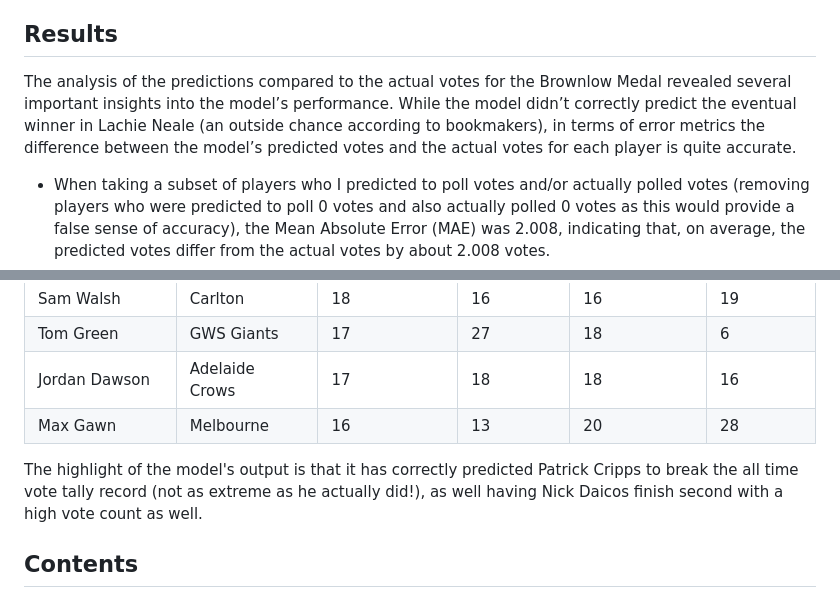
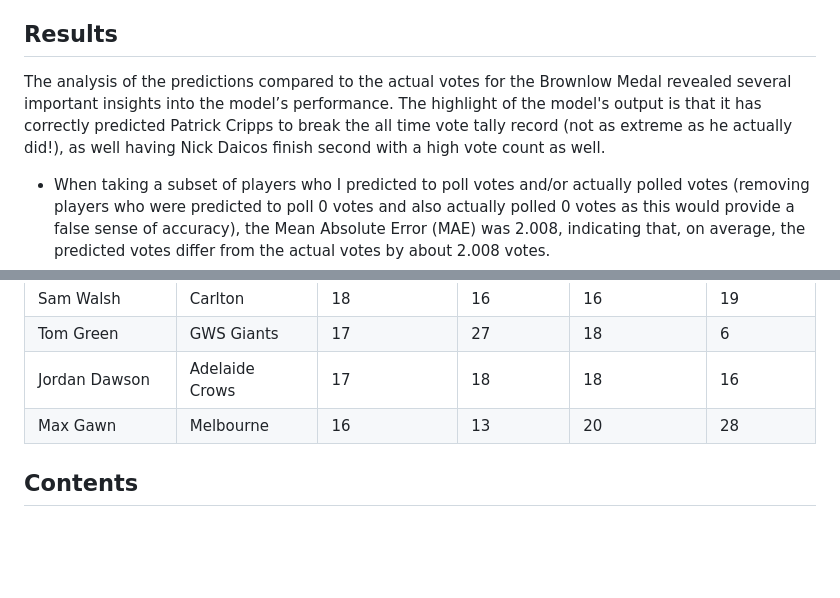
Before and after one commit to CooperDenny/AFLBrownlowPredictor2024, a Markdown page: README.md, 2 parts joined by grey strips. Rendered like a GitHub page; blank space fills up the shorter version.

Commit message:
Updated as of 20.10.2024

```diff
--- a/README.md
+++ b/README.md
@@ -4,7 +4,7 @@ This project dives into predicting the 2024 AFL Brownlow Medal votes, using a da
 The repository contains an R Markdown document and associated files for leveraging an ordinal logistic regression model to predict the 2024 Brownlow Medal votes awarded to players in each AFL game, based on game statistics and other metrics.
 
 ## Results
-The analysis of the predictions compared to the actual votes for the Brownlow Medal revealed several important insights into the model’s performance. While the model didn’t correctly predict the eventual winner in Lachie Neale (an outside chance according to bookmakers), in terms of error metrics the difference between the model’s predicted votes and the actual votes for each player is quite accurate.
+The analysis of the predictions compared to the actual votes for the Brownlow Medal revealed several important insights into the model’s performance. The highlight of the model's output is that it has correctly predicted Patrick Cripps to break the all time vote tally record (not as extreme as he actually did!), as well having Nick Daicos finish second with a high vote count as well.
 - When taking a subset of players who I predicted to poll votes and/or actually polled votes (removing players who were predicted to poll 0 votes and also actually polled 0 votes as this would provide a false sense of accuracy), the Mean Absolute Error (MAE) was 2.008, indicating that, on average, the predicted votes differ from the actual votes by about 2.008 votes.
 - The model also correctly predicted the player to poll 3 votes in 55.56% of matches (115 out of 207).
 
@@ -35,8 +35,6 @@ The model predicts the following top 20 for the 2024 Brownlow Medal. Predicted v
 | Jordan Dawson            | Adelaide Crows      | 17              | 18           | 18             | 16          |
 | Max Gawn                 | Melbourne           | 16              | 13           | 20             | 28          |
 
-The highlight of the model's output is that it has correctly predicted Patrick Cripps to break the all time vote tally record (not as extreme as he actually did!), as well having Nick Daicos finish second with a high vote count as well.
-
 ## Contents
 - `AFL.Brownlow.Prediction.Model.2024.html`: The knitted html document containing the analysis code.
 - `AFL.Brownlow.Prediction.Model.2024.Rmd`: The R Markdown document containing the analysis code.
```
